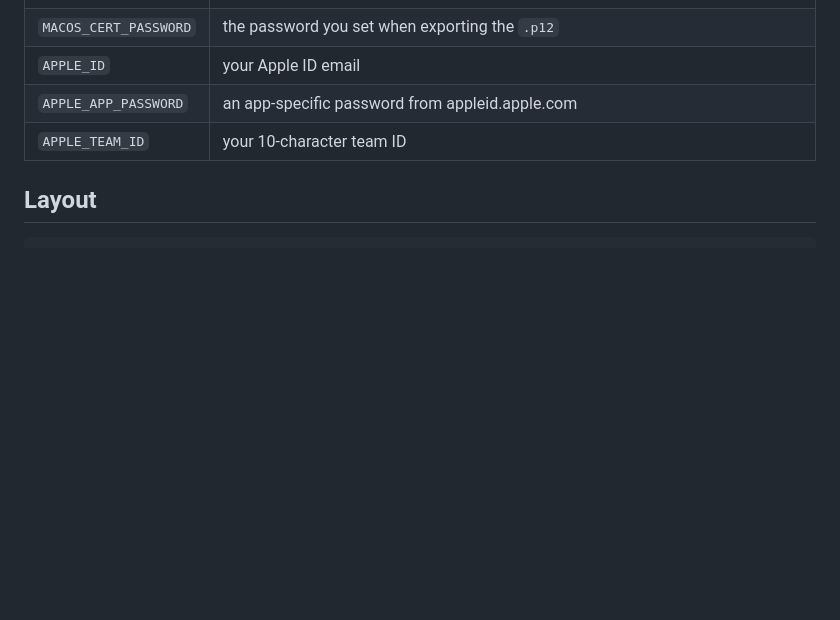
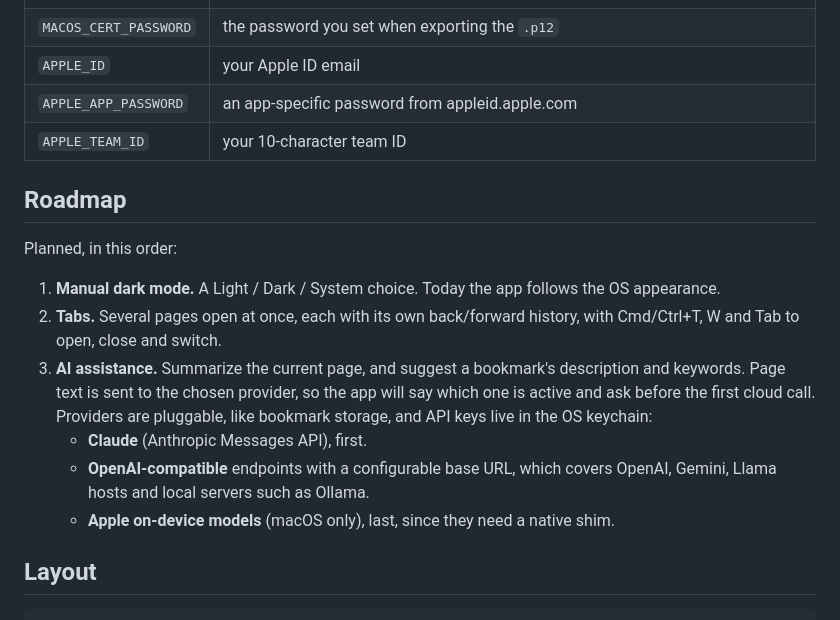
Before and after one commit to hbroek/markdown-browser, a Markdown page: README.md, the part around the change. GitHub-like rendering; blank space fills up the shorter version.

Commit message:
Add roadmap to README
Co-Authored-By: Claude Sonnet 5.5 <noreply@anthropic.com>
Claude-Session: https://claude.ai/code/session_018pLtRVb7oz3WCHmM5qtKUD

````diff
--- a/README.md
+++ b/README.md
@@ -129,6 +129,17 @@ For the release workflow, add these repository secrets (Settings > Secrets and v
 | `APPLE_APP_PASSWORD` | an app-specific password from appleid.apple.com |
 | `APPLE_TEAM_ID` | your 10-character team ID |
 
+## Roadmap
+
+Planned, in this order:
+
+1. **Manual dark mode.** A Light / Dark / System choice. Today the app follows the OS appearance.
+2. **Tabs.** Several pages open at once, each with its own back/forward history, with Cmd/Ctrl+T, W and Tab to open, close and switch.
+3. **AI assistance.** Summarize the current page, and suggest a bookmark's description and keywords. Page text is sent to the chosen provider, so the app will say which one is active and ask before the first cloud call. Providers are pluggable, like bookmark storage, and API keys live in the OS keychain:
+   - **Claude** (Anthropic Messages API), first.
+   - **OpenAI-compatible** endpoints with a configurable base URL, which covers OpenAI, Gemini, Llama hosts and local servers such as Ollama.
+   - **Apple on-device models** (macOS only), last, since they need a native shim.
+
 ## Layout
 
 ```
````
